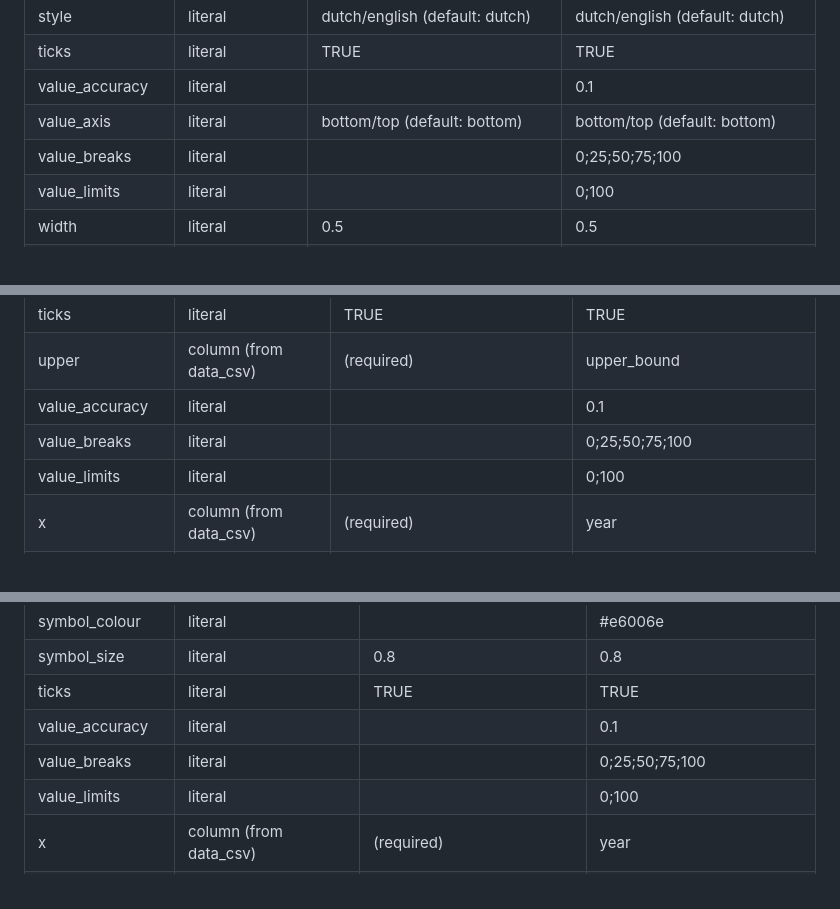
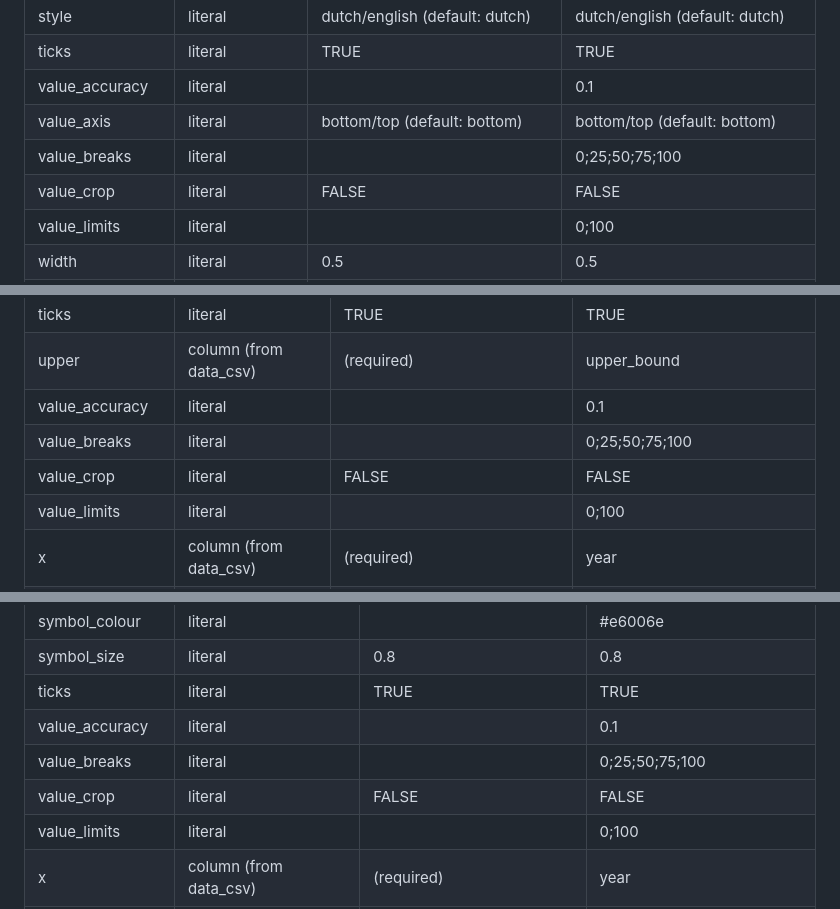
Before and after one commit to joris-klingen/ggcpb, a Markdown page: doc/import.md, 3 parts joined by grey strips. Drawn GitHub-style.

```diff
--- a/doc/import.md
+++ b/doc/import.md
@@ -465,6 +468,7 @@ to, so a table for one `plot_type` does not necessarily match another.
 | value_accuracy | literal |  | 0.1 |
 | value_axis | literal | bottom/top (default: bottom) | bottom/top (default: bottom) |
 | value_breaks | literal |  | 0;25;50;75;100 |
+| value_crop | literal | FALSE | FALSE |
 | value_limits | literal |  | 0;100 |
 | width | literal | 0.5 | 0.5 |
 | x | column (from data_csv) | (required) | year |
@@ -516,6 +520,7 @@ to, so a table for one `plot_type` does not necessarily match another.
 | upper | column (from data_csv) | (required) | upper_bound |
 | value_accuracy | literal |  | 0.1 |
 | value_breaks | literal |  | 0;25;50;75;100 |
+| value_crop | literal | FALSE | FALSE |
 | value_limits | literal |  | 0;100 |
 | x | column (from data_csv) | (required) | year |
 | x_lim | literal |  | 2015;2025 |
@@ -548,6 +553,7 @@ to, so a table for one `plot_type` does not necessarily match another.
 | ticks | literal | TRUE | TRUE |
 | value_accuracy | literal |  | 0.1 |
 | value_breaks | literal |  | 0;25;50;75;100 |
+| value_crop | literal | FALSE | FALSE |
 | value_limits | literal |  | 0;100 |
 | x | column (from data_csv) | (required) | year |
 | x_lim | literal |  | 2015;2025 |
```
Also changed, not shown: other parts of doc/import.md (+4 -0 lines).
